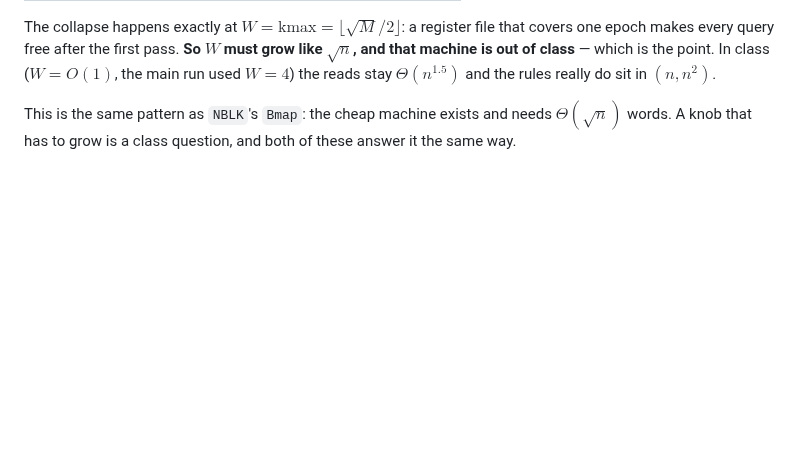
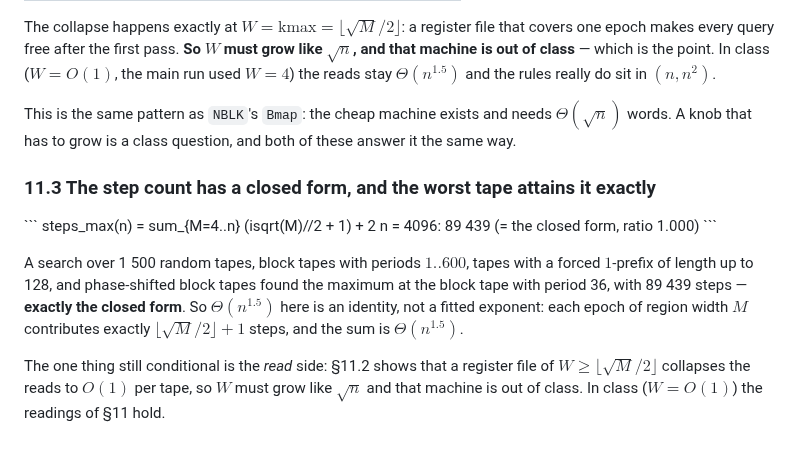
Before and after one commit to peuaza/triangular-window-walk, a Markdown page: CONJECTURE2.md, the part around the change. Rendered like a GitHub page; blank space fills up the shorter version.

Commit message:
phase rules: the step count equals the closed form exactly (89439 at n=4096)

```diff
--- a/CONJECTURE2.md
+++ b/CONJECTURE2.md
@@ -356,3 +356,20 @@ $(n,n^2)$.
 This is the same pattern as `NBLK`'s `Bmap`: the cheap machine exists and needs
 $\Theta(\sqrt n)$ words. A knob that has to grow is a class question, and both of these answer it
 the same way.
+
+### 11.3 The step count has a closed form, and the worst tape attains it exactly
+
+\`\`\`
+steps_max(n) = sum_{M=4..n} (isqrt(M)//2 + 1) + 2
+n = 4096:  89 439   (= the closed form, ratio 1.000)
+\`\`\`
+
+A search over 1 500 random tapes, block tapes with periods $1..600$, tapes with a forced
+$1$-prefix of length up to 128, and phase-shifted block tapes found the maximum at the block
+tape with period 36, with 89 439 steps — **exactly the closed form**. So $\Theta(n^{1.5})$ here
+is an identity, not a fitted exponent: each epoch of region width $M$ contributes exactly
+$\lfloor\sqrt M/2\rfloor+1$ steps, and the sum is $\Theta(n^{1.5})$.
+
+The one thing still conditional is the *read* side: §11.2 shows that a register file of
+$W\ge\lfloor\sqrt M/2\rfloor$ collapses the reads to $O(1)$ per tape, so $W$ must grow like
+$\sqrt n$ and that machine is out of class. In class ($W=O(1)$) the readings of §11 hold.
```
